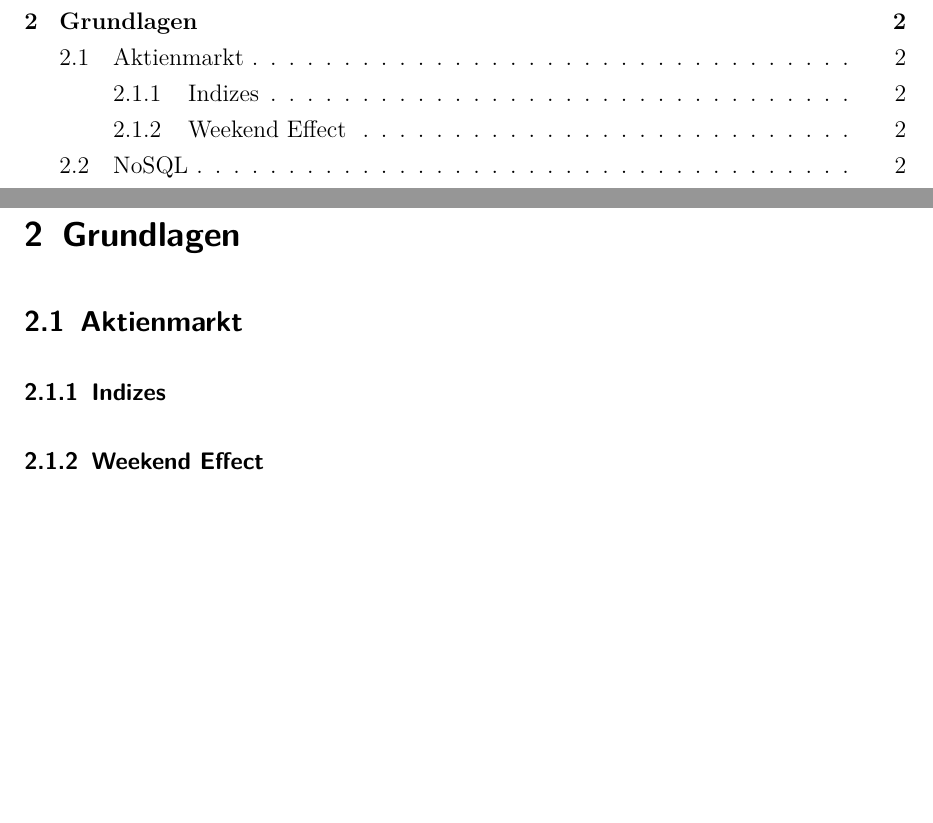
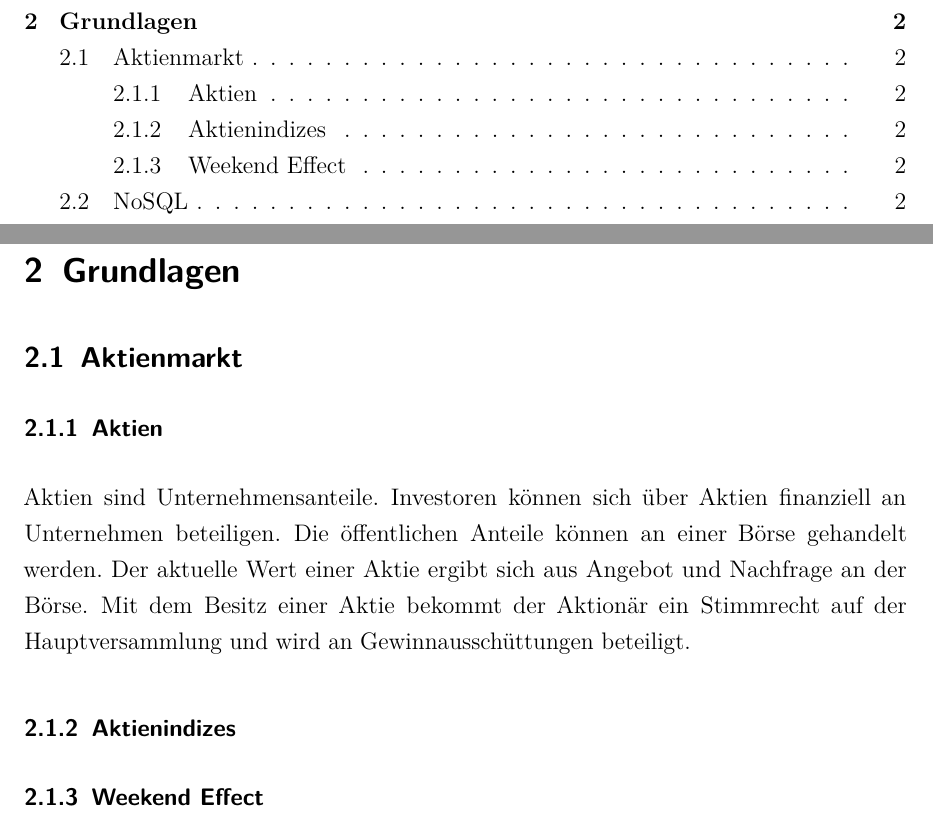
Before and after one commit to alexandermenze/wdk-analyse, a LaTeX thesis (latex/Thesis.tex, which reads latex/chapter/Grundlagen.tex): two parts of pages 2 and 7 of 14, joined at a grey line, cut so that both start at the same text, the shorter picture padded with empty space. Compiled offline with pdfLaTeX.

Commit message:
Aktien angefangen

```diff
--- a/latex/chapter/Grundlagen.tex
+++ b/latex/chapter/Grundlagen.tex
@@ -2,8 +2,12 @@
 
 \subsection{Aktienmarkt}
 
-\subsubsection{Indizes}
+\subsubsection{Aktien}
 % Erklärung von Aktienmarkt Indizes
+
+Aktien sind Unternehmensanteile. Investoren können sich über Aktien finanziell an Unternehmen beteiligen. Die öffentlichen Anteile können an einer Börse gehandelt werden. Der aktuelle Wert einer Aktie ergibt sich aus Angebot und Nachfrage an der Börse. Mit dem Besitz einer Aktie bekommt der Aktionär ein Stimmrecht auf der Hauptversammlung und wird an Gewinnausschüttungen beteiligt.
+
+\subsubsection{Aktienindizes}
 
 \subsubsection{Weekend Effect}
 % Anomalie, reicht zu sagen das sie existieren könnte das aber nicht bewiesen ist?
```
